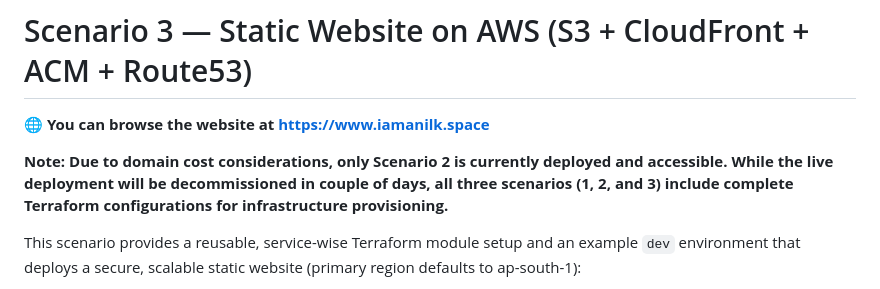
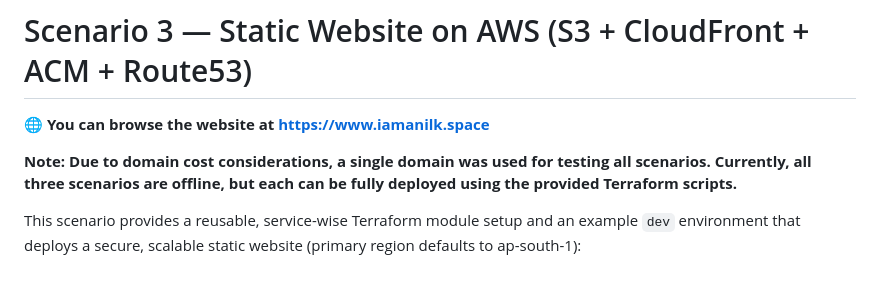
Before and after one commit to iamanilk1/Static-Website-on-AWS-S3-CloudFront-ACM-Route53-, a Markdown page: README.md, the part around the change. Rendered like a GitHub page.

```diff
--- a/README.md
+++ b/README.md
@@ -2,7 +2,7 @@
 
 **🌐 You can browse the website at https://www.iamanilk.space**
 
-**Note: Due to domain cost considerations, only Scenario 2 is currently deployed and accessible. While the live deployment will be decommissioned in couple of days, all three scenarios (1, 2, and 3) include complete Terraform configurations for infrastructure provisioning.**
+**Note: Due to domain cost considerations, a single domain was used for testing all scenarios. Currently, all three scenarios are offline, but each can be fully deployed using the provided Terraform scripts.**
 
 This scenario provides a reusable, service-wise Terraform module setup and an example `dev` environment that deploys a secure, scalable static website (primary region defaults to ap-south-1):
 
```
